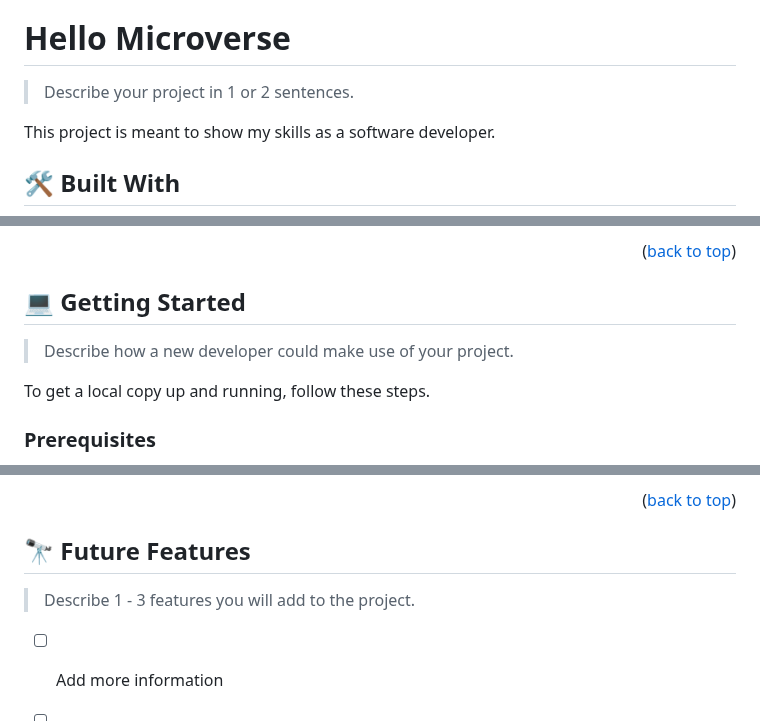
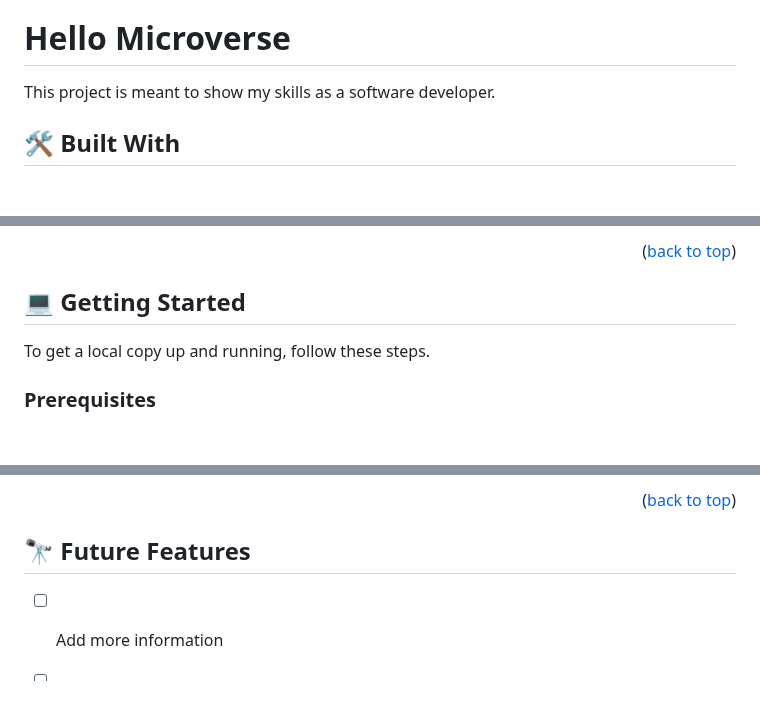
Before and after one commit to montsecruz9/personal-portfolio, a Markdown page: README.md, 3 parts joined by grey strips. Drawn GitHub-style; blank space fills up the shorter version.

```diff
--- a/README.md
+++ b/README.md
@@ -32,8 +32,6 @@
 
 
 #  Hello Microverse <a name="about-project"></a>
-
-> Describe your project in 1 or 2 sentences.
 
 This project is meant to show my skills as a software developer.
 
@@ -73,8 +71,6 @@ This project is meant to show my skills as a software developer.
 
 
 ## 💻 Getting Started <a name="getting-started"></a>
-
-> Describe how a new developer could make use of your project.
 
 To get a local copy up and running, follow these steps.
 
@@ -133,7 +129,6 @@ Open index.html file using live server extension.
 
 
 ## 🔭 Future Features <a name="future-features"></a>
-> Describe 1 - 3 features you will add to the project.
 
 - [ ] Add more information
 - [ ] Add more styling
```
